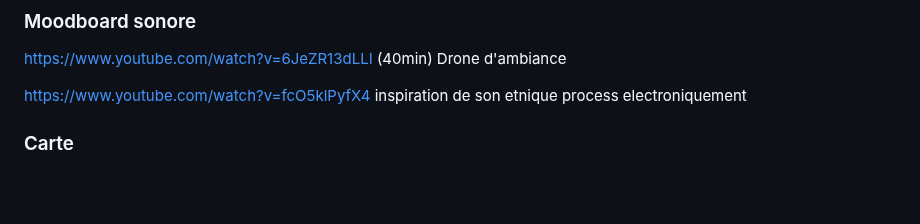
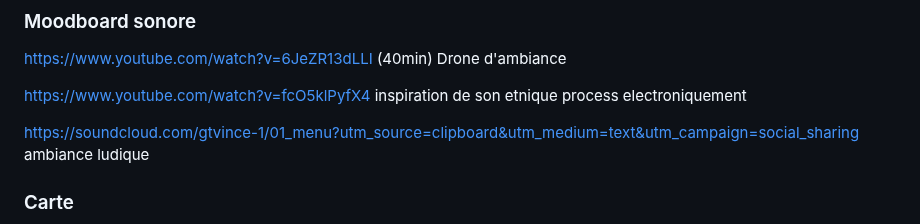
Before and after one commit to M-lie/projet-final-vr, a Markdown page: README.md, the part around the change. Drawn GitHub-style; blank space fills up the shorter version.

```diff
--- a/README.md
+++ b/README.md
@@ -82,6 +82,8 @@ https://www.youtube.com/watch?v=DktXmOBHJbM : compagnon
 https://www.youtube.com/watch?v=6JeZR13dLLI (40min) Drone d'ambiance
 
 https://www.youtube.com/watch?v=fcO5klPyfX4 inspiration de son etnique process electroniquement
+
+https://soundcloud.com/gtvince-1/01_menu?utm_source=clipboard&utm_medium=text&utm_campaign=social_sharing ambiance ludique
 ### Carte
 ![Carte_vincent](medias/cartes_vincent2.png)
 ### Schéma de programmation
```
